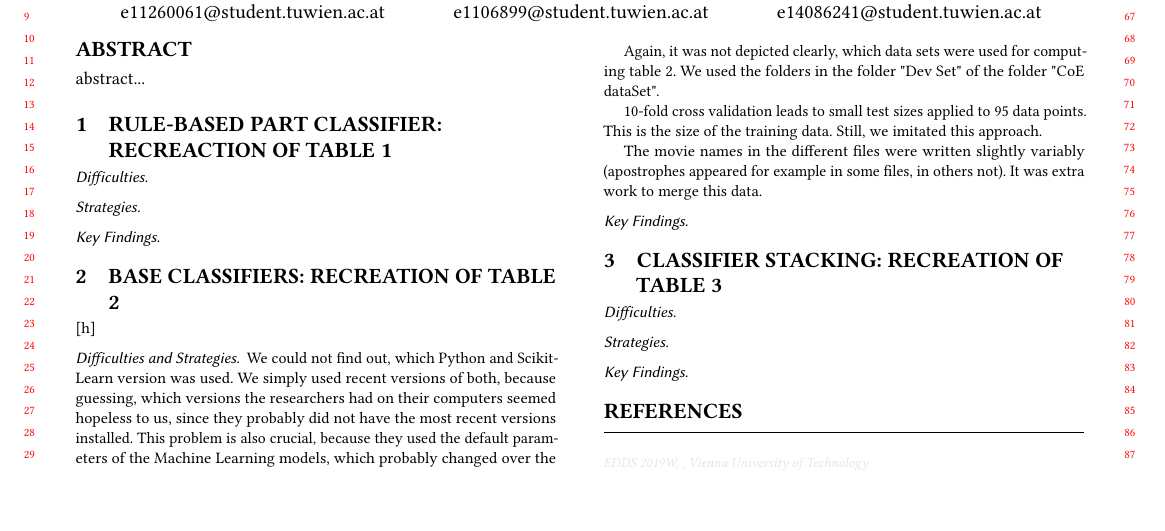
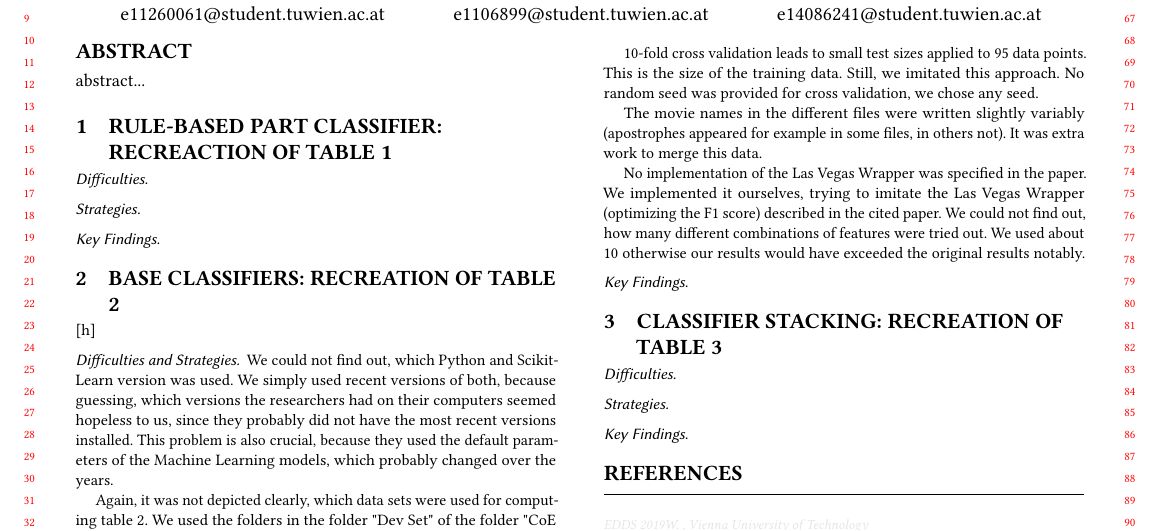
Before and after one commit to mrpip/ExperimentDesign_ex2_CoE, a LaTeX paper (LaTeX/ExperimentDesign_A2_2019_group15.tex, which reads LaTeX/4_1_difficulties.tex): part of page 1 of 3, cut so that both start at the same text, the shorter picture padded with empty space. Compiled offline with pdfLaTeX.

Commit message:
finished difficulties and strategies for table 2

```diff
--- a/LaTeX/4_1_difficulties.tex
+++ b/LaTeX/4_1_difficulties.tex
@@ -3,9 +3,11 @@ We could not find out, which Python and Scikit-Learn version was used. We simply
 
 Again, it was not depicted clearly, which data sets were used for computing table $2$. We used the folders in the folder "Dev Set" of the folder "CoE dataSet".
 
-$10$-fold cross validation leads to small test sizes applied to $95$ data points. This is the size of the training data. Still, we imitated this approach.
+$10$-fold cross validation leads to small test sizes applied to $95$ data points. This is the size of the training data. Still, we imitated this approach. No random seed was provided for cross validation, we chose any seed.
 
 The movie names in the different files were written slightly variably (apostrophes appeared for example in some files, in others not). It was extra work to merge this data.
+
+No implementation of the Las Vegas Wrapper was specified in the paper. We implemented it ourselves, trying to imitate the Las Vegas Wrapper (optimizing the F1 score) described in the cited paper. We could not find out, how many different combinations of features were tried out. We used about $10$ otherwise our results would have exceeded the original results notably.
 
 
 
```
